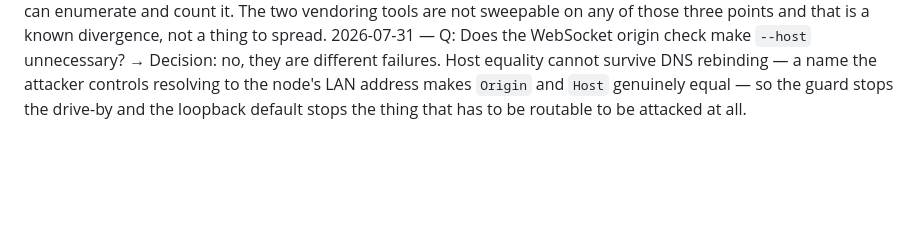
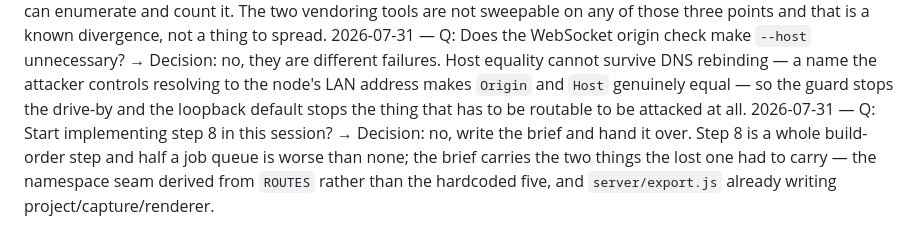
Before and after one commit to kwerdenker/braindance, a Markdown page: agent_docs/decisions.md, the part around the change. Rendered like a GitHub page; blank space fills up the shorter version.

```diff
--- a/agent_docs/decisions.md
+++ b/agent_docs/decisions.md
@@ -19,3 +19,4 @@ Read this before asking anything that sounds settled.
 2026-07-31 — Q: Preserve the stale `vendor/prefix` before rebuilding? → Decision: yes. It is exactly the "prefix built from different source" that `vendor-check`'s recorded gap needs as a falsification control, and the rebuild would have destroyed it. Kept as `prefix-stale-jul30` in the session scratchpad.
 2026-07-31 — Q: Which mutation convention should `guard-check` follow? → Decision: the four server tools', not the two vendoring ones'. Caught exits non-zero, the refusal message reads `unknown mutation X - have a, b`, and `FAIL` carries two leading spaces, so `sweep-all.mjs` can enumerate and count it. The two vendoring tools are not sweepable on any of those three points and that is a known divergence, not a thing to spread.
 2026-07-31 — Q: Does the WebSocket origin check make `--host` unnecessary? → Decision: no, they are different failures. Host equality cannot survive DNS rebinding — a name the attacker controls resolving to the node's LAN address makes `Origin` and `Host` genuinely equal — so the guard stops the drive-by and the loopback default stops the thing that has to be routable to be attacked at all.
+2026-07-31 — Q: Start implementing step 8 in this session? → Decision: no, write the brief and hand it over. Step 8 is a whole build-order step and half a job queue is worse than none; the brief carries the two things the lost one had to carry — the namespace seam derived from `ROUTES` rather than the hardcoded five, and `server/export.js` already writing project/capture/renderer.
```
Also changed, not shown: agent_docs/step8-brief.md (added, +93 -0 lines).
